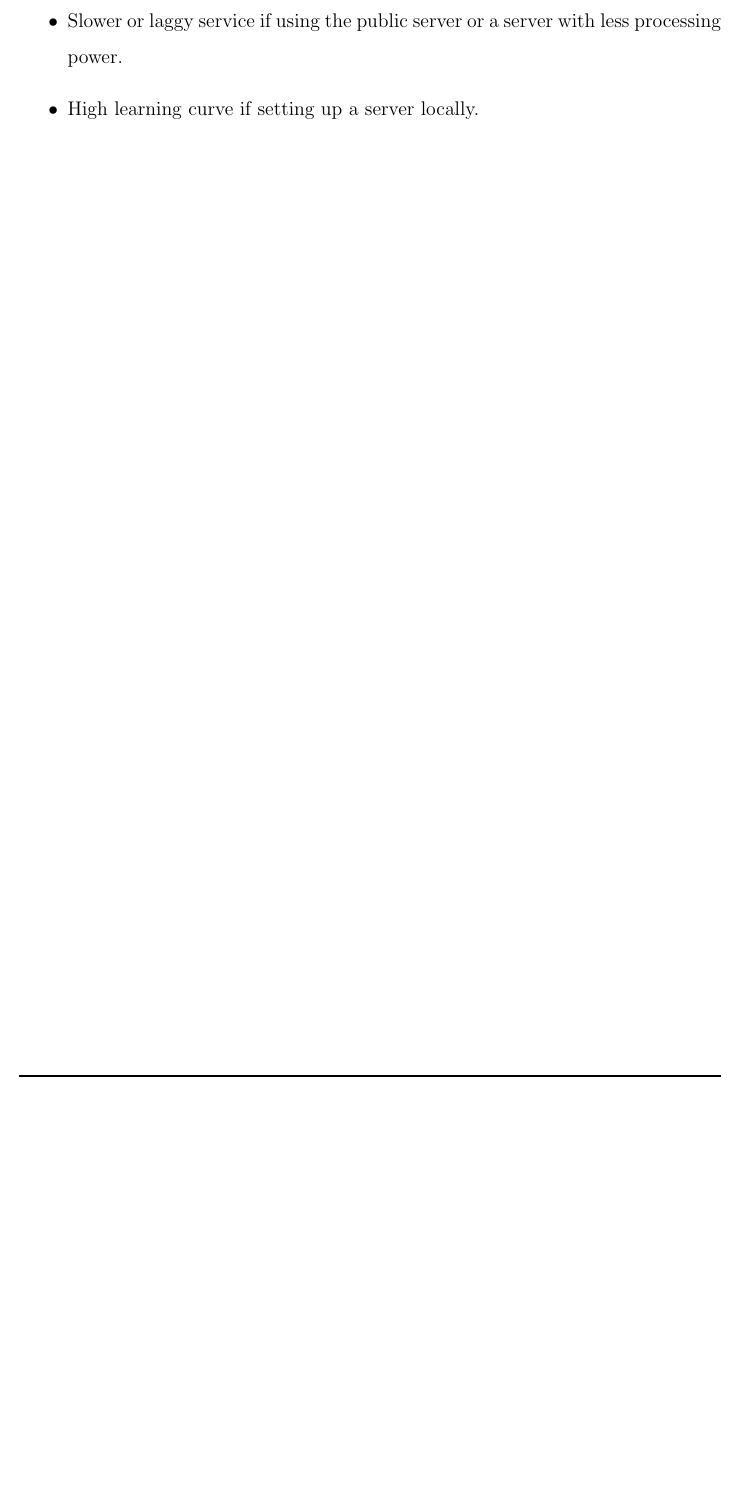
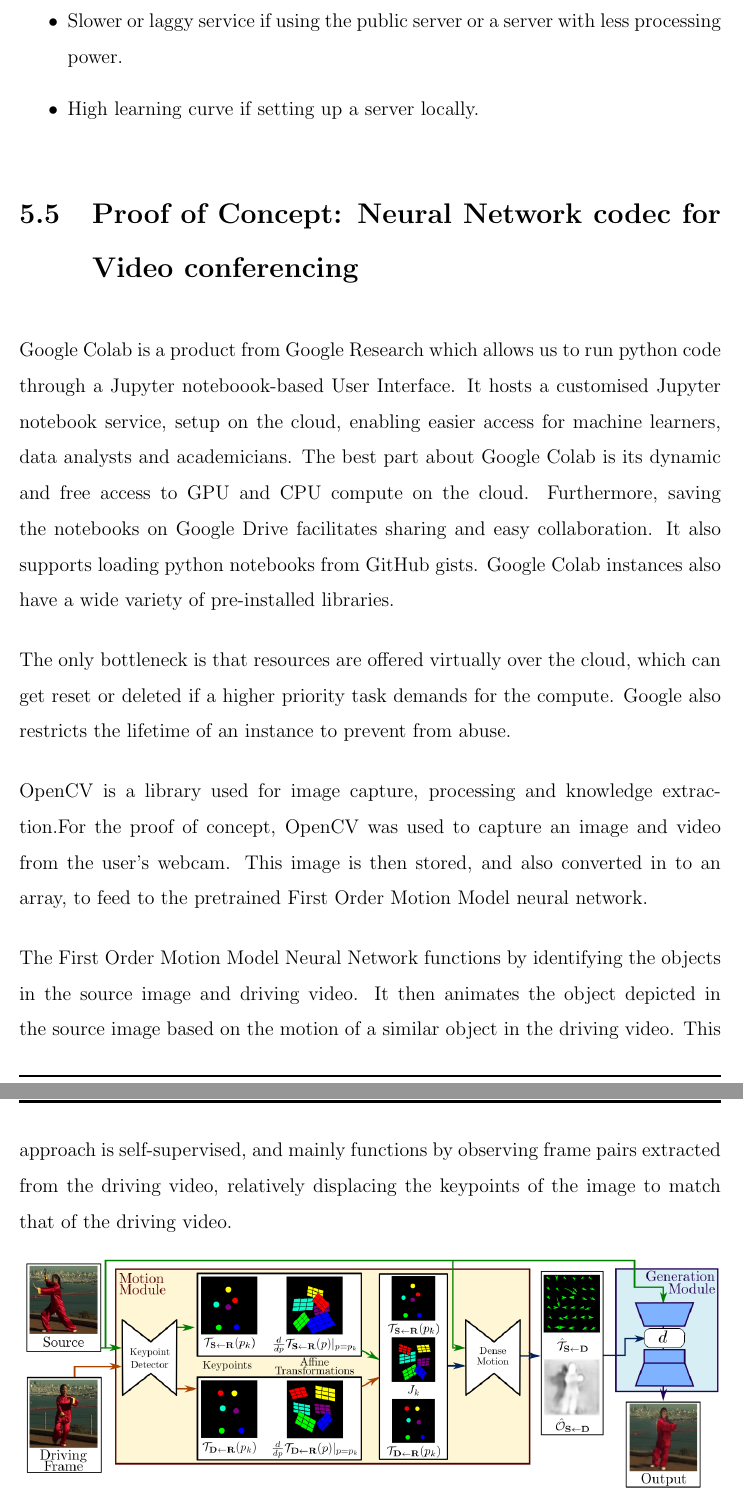
Before and after one commit to yashdiniz/focusa2021, a LaTeX document (report/main.tex, which reads report/chapters/5-implementation/PoC.tex): part of page 88 of 99 before the commit and two parts of pages 89 and 90 of 101 after it, the two joined at a grey line, cut so that both start at the same text, the shorter picture padded with empty space. Compiled offline with pdfLaTeX.

Commit message:
Added the Proof of Concept section to report. FOMM and OpenCV.

```diff
--- /dev/null
+++ b/report/chapters/5-implementation/PoC.tex
@@ -0,0 +1,23 @@
+\section{Proof of Concept: Neural Network codec for Video conferencing}
+
+Google Colab is a product from Google Research which allows us to run python code through a Jupyter noteboook-based User Interface.
+It hosts a customised Jupyter notebook service, setup on the cloud, enabling easier access for machine learners, data analysts and
+academicians. The best part about Google Colab is its dynamic and free access to GPU and CPU compute on the cloud. Furthermore, saving
+the notebooks on Google Drive facilitates sharing and easy collaboration. It also supports loading python notebooks from GitHub gists.
+Google Colab instances also have a wide variety of pre-installed libraries.
+
+The only bottleneck is that resources are offered virtually over the cloud, which can get reset or deleted if a higher priority task demands
+for the compute. Google also restricts the lifetime of an instance to prevent from abuse.
+
+OpenCV is a library used for image capture, processing and knowledge extraction.For the proof of concept, OpenCV was used to capture an image
+and video from the user's webcam. This image is then stored, and also converted in to an array, to feed to the pretrained First Order Motion Model
+neural network.
+
+The First Order Motion Model Neural Network functions by identifying the objects in the source image and driving video. It then animates the object
+depicted in the source image based on the motion of a similar object in the driving video. This approach is self-supervised, and mainly functions by
+observing frame pairs extracted from the driving video, relatively displacing the keypoints of the image to match that of the driving video.
+
+\begin{figure}[h]
+    \begin{center}
+        \includegraphics[width=15cm]{FOMM-overview-approach.png}
+    \end{center}
```
Also changed, not shown: report/chapters/5-implementation.tex (+1 -0 lines), report/images/FOMM-overview-approach.png (added), report/chapters/5-implementation/PoC.tex (15 more changed lines).
